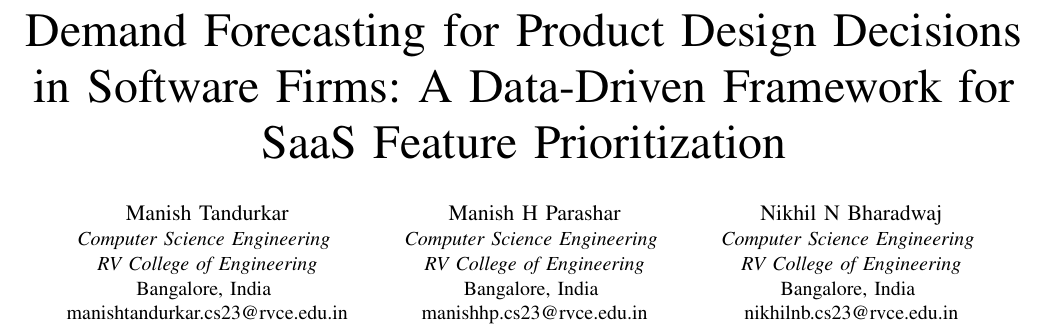
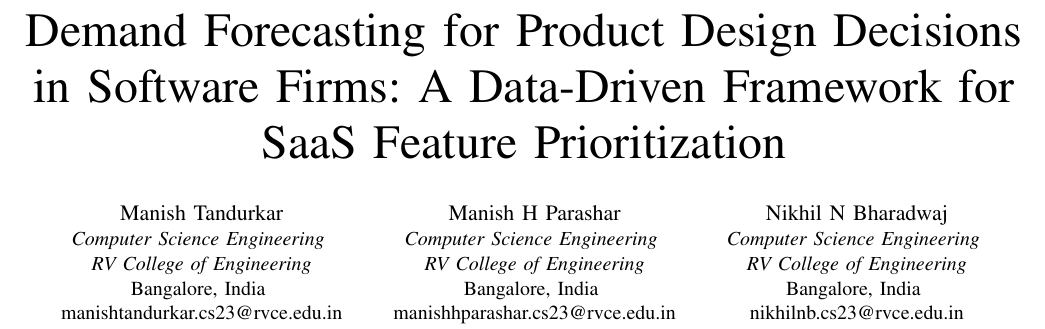
Before and after one commit to manishtandurkar/eipr-paper, a LaTeX paper (main.tex): part of page 1 of 12, cut so that both start at the same text. Compiled offline with pdfLaTeX; a missing font is replaced by an installed copy or a similar font; a LaTeX package or settings file that is missing is left out.

Commit message:
fix: correct author email address in main.tex

```diff
--- a/main.tex
+++ b/main.tex
@@ -22,7 +22,7 @@
 \IEEEauthorblockA{\textit{Computer Science Engineering} \\
 \textit{RV College of Engineering}\\
 Bangalore, India \\
-manishhp.cs23@rvce.edu.in}
+manishhparashar.cs23@rvce.edu.in}
 \and
 \IEEEauthorblockN{Nikhil N Bharadwaj}
 \IEEEauthorblockA{\textit{Computer Science Engineering} \\
```
